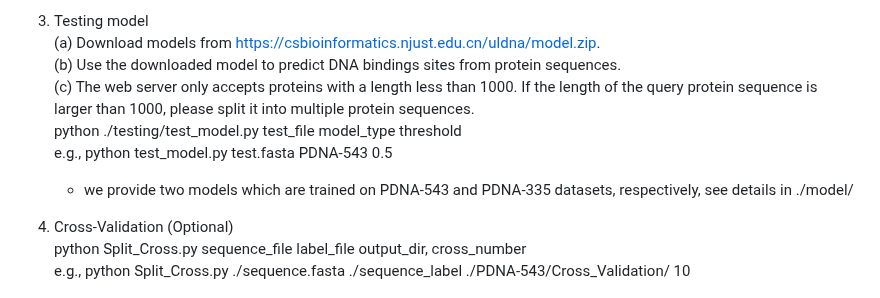
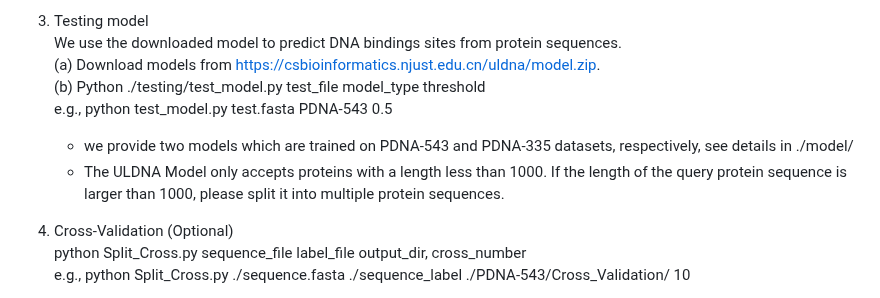
Before and after one commit to yiheng-zhu/ULDNA, a Markdown page: README.md, the part around the change. Rendered like a GitHub page.

```diff
--- a/README.md
+++ b/README.md
@@ -49,12 +49,13 @@ Yi-Heng Zhu, Zi Liu, Zhiwei Ji*, Dong-Jun Yu*. ULDNA: Integrating Unsupervised M
     * is_used_ESM-MSA = 1 means that we use the feature embeddings of ESM-MSA transformer to training models.
 
 4. Testing model
-    (a) Download models from https://csbioinformatics.njust.edu.cn/uldna/model.zip.
-    (b) Use the downloaded model to predict DNA bindings sites from protein sequences.
-    (c) The web server only accepts proteins with a length less than 1000. If the length of the query protein sequence is larger than 1000, please split it into multiple protein sequences.
-    python ./testing/test_model.py test_file model_type threshold
-    e.g., python test_model.py test.fasta PDNA-543 0.5
-    * we provide two models which are trained on PDNA-543 and PDNA-335 datasets, respectively, see details in ./model/
+   We use the downloaded model to predict DNA bindings sites from protein sequences.
+   (a) Download models from https://csbioinformatics.njust.edu.cn/uldna/model.zip.
+   (b) Python ./testing/test_model.py test_file model_type threshold
+       e.g., python test_model.py test.fasta PDNA-543 0.5
+   * we provide two models which are trained on PDNA-543 and PDNA-335 datasets, respectively, see details in ./model/
+   * The ULDNA Model only accepts proteins with a length less than 1000. If the length of the query protein sequence is larger than 1000, please split it into multiple protein sequences.
+
 
 6. Cross-Validation (Optional)
     python Split_Cross.py sequence_file label_file output_dir, cross_number
```
